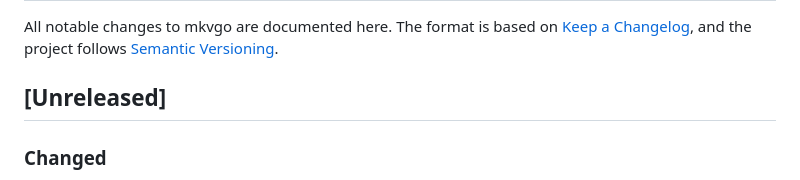
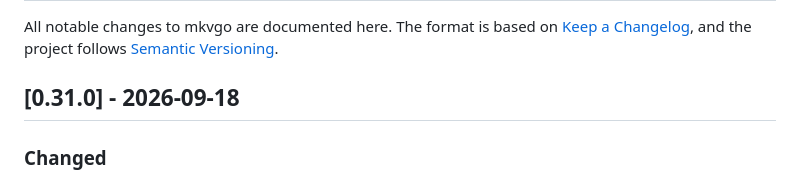
Before and after one commit to gravity-zero/mkvgo, a Markdown page: CHANGELOG.md, the part around the change. Rendered like a GitHub page.

Commit message:
docs(changelog): 0.31.0

```diff
--- a/CHANGELOG.md
+++ b/CHANGELOG.md
@@ -4,7 +4,7 @@ All notable changes to mkvgo are documented here. The format is based on
 [Keep a Changelog](https://keepachangelog.com/), and the project follows
 [Semantic Versioning](https://semver.org/).
 
-## [Unreleased]
+## [0.31.0] - 2026-09-18
 
 ### Changed
 
```
